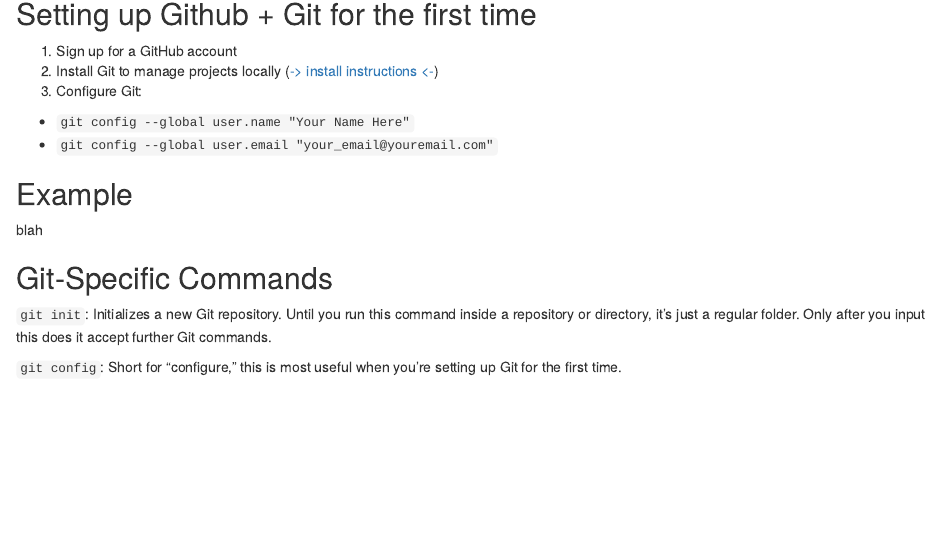
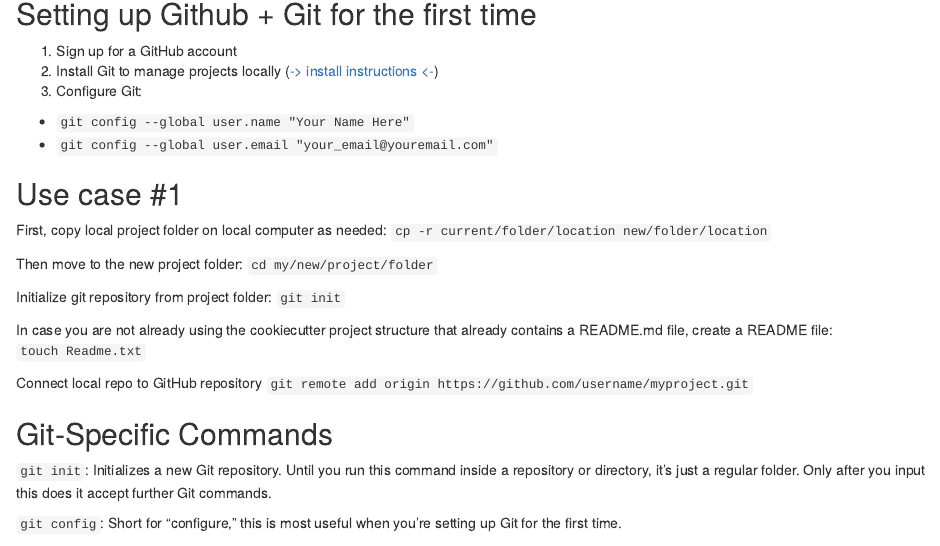
Before and after one commit to eolecvk/data_science_project_structure, an R Markdown document (3_quick_github_tutorial.Rmd): the page in a window 1100 px wide, from 160 px down. Rendered offline with R 4.5, knitr and Pandoc, with nearby package versions.

Commit message:
Update 3_quick_github_tutorial.Rmd

```diff
--- a/3_quick_github_tutorial.Rmd
+++ b/3_quick_github_tutorial.Rmd
@@ -12,9 +12,23 @@
   + `git config --global user.name "Your Name Here"`
   + `git config --global user.email "your_email@youremail.com"`
 
-## Example
+## Use case #1
 
-blah
+First, copy local project folder on local computer as needed:
+`cp -r current/folder/location new/folder/location`
+
+Then move to the new project folder:
+`cd my/new/project/folder`
+
+Initialize git repository from project folder:
+`git init`
+
+In case you are not already using the cookiecutter project structure that already contains a README.md file, create a README file:
+`touch Readme.txt`
+
+Connect local repo to GitHub repository
+`git remote add origin https://github.com/username/myproject.git`
+
 
 ## Git-Specific Commands
 
```
